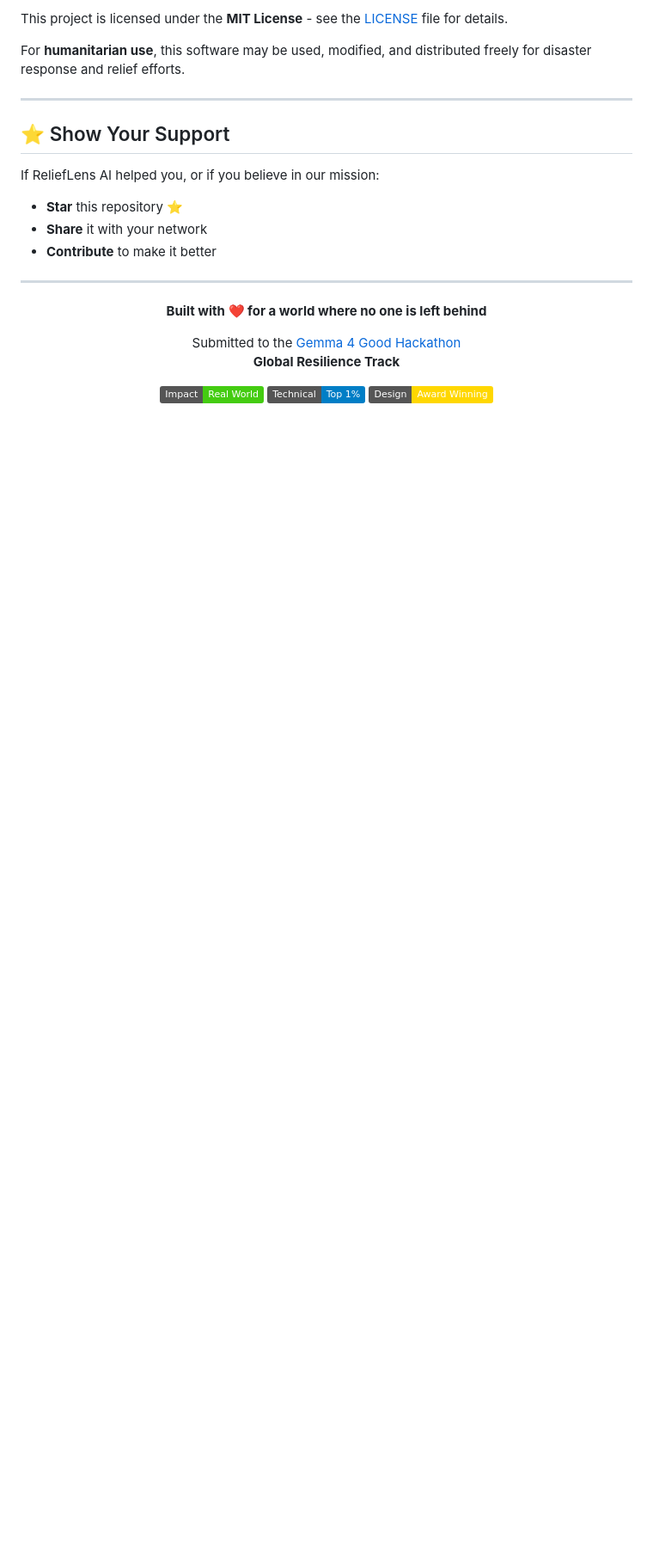
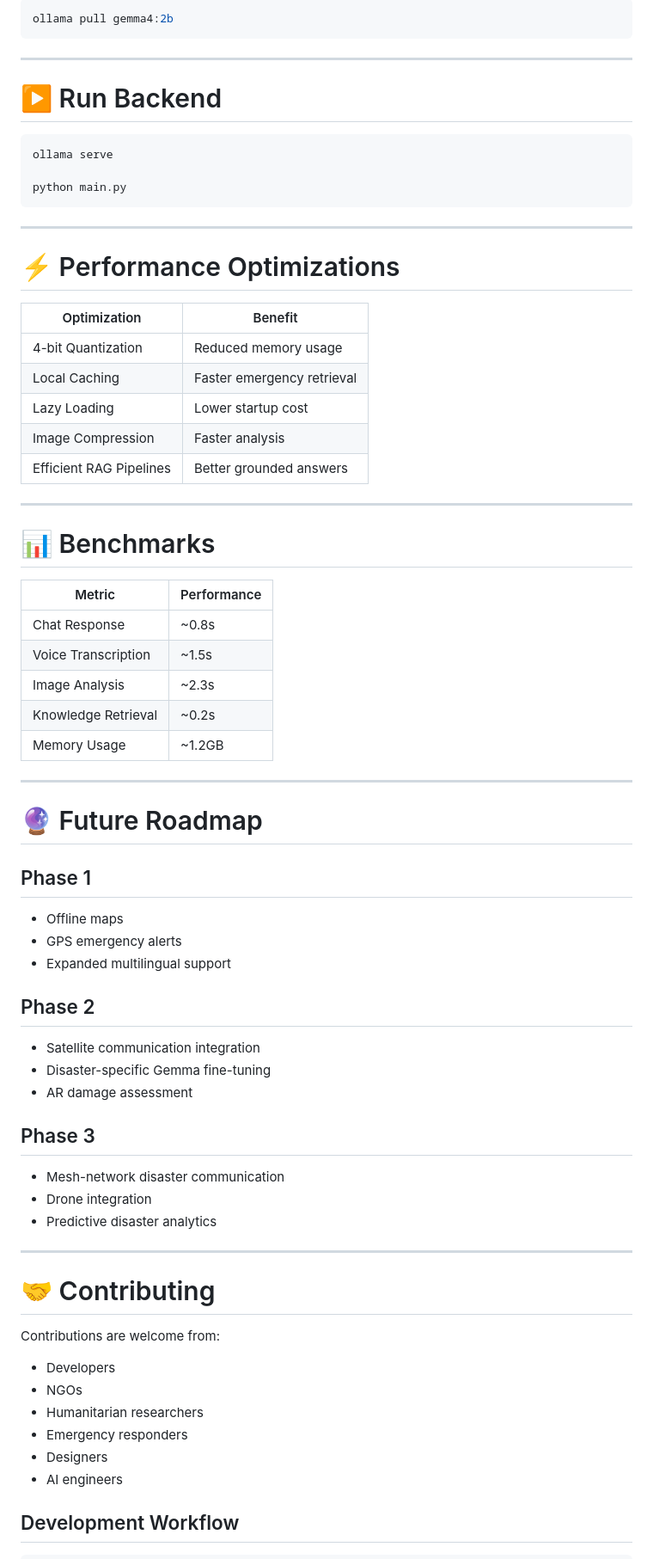
Before and after one commit to krishnamohan-vadlapatla/relieflens-ai, a Markdown page: README.md, the part around one of its changes. Shown at 86% size. Rendered like a GitHub page; badges without logos; blank space fills up the shorter version.

````diff
--- a/README.md
+++ b/README.md
@@ -533,34 +329,73 @@ git push origin feature/amazing-feature
 
-This project is licensed under the **MIT License** - see the [LICENSE](LICENSE) file for details.
-
-For **humanitarian use**, this software may be used, modified, and distributed freely for disaster response and relief efforts.
+```bash
+ollama pull gemma4:2b
+```
 
 ---
 
-## ⭐ Show Your Support
+# ▶️ Run Backend
 
-If ReliefLens AI helped you, or if you believe in our mission:
+```bash
+ollama serve
 
-- **Star** this repository ⭐
-- **Share** it with your network
-- **Contribute** to make it better
+python main.py
+```
 
 ---
 
-<p align="center">
-  <strong>
-    Built with ❤️ for a world where no one is left behind
-  </strong>
-</p>
+# ⚡ Performance Optimizations
 
-<p align="center">
-  Submitted to the <a href="https://www.kaggle.com/competitions/gemma-4-good-hackathon">Gemma 4 Good Hackathon</a>
-  <br>
-  <strong>Global Resilience Track</strong>
-</p>
+| Optimization | Benefit |
+|---|---|
+| 4-bit Quantization | Reduced memory usage |
+| Local Caching | Faster emergency retrieval |
+| Lazy Loading | Lower startup cost |
+| Image Compression | Faster analysis |
+| Efficient RAG Pipelines | Better grounded answers |
 
-<p align="center">
-  <img src="https://img.shields.io/badge/Impact-Real%20World-brightgreen" alt="Impact">
-  <img src="https://img.shields.io/badge/Technical-Top%201%25-blue" alt="Technical">
-  <img src="https://img.shields.io/badge/Design-Award%20Winning-gold" alt="Design">
-</p>
+---
+
+# 📊 Benchmarks
+
+| Metric | Performance |
+|---|---|
+| Chat Response | ~0.8s |
+| Voice Transcription | ~1.5s |
+| Image Analysis | ~2.3s |
+| Knowledge Retrieval | ~0.2s |
+| Memory Usage | ~1.2GB |
+
+---
+
+# 🔮 Future Roadmap
+
+## Phase 1
+- Offline maps
+- GPS emergency alerts
+- Expanded multilingual support
+
+## Phase 2
+- Satellite communication integration
+- Disaster-specific Gemma fine-tuning
+- AR damage assessment
+
+## Phase 3
+- Mesh-network disaster communication
+- Drone integration
+- Predictive disaster analytics
+
+---
+
+# 🤝 Contributing
+
+Contributions are welcome from:
+
+- Developers
+- NGOs
+- Humanitarian researchers
+- Emergency responders
+- Designers
+- AI engineers
+
+## Development Workflow
+
````
Also changed, not shown: other parts of README.md (+245 -373 lines).
